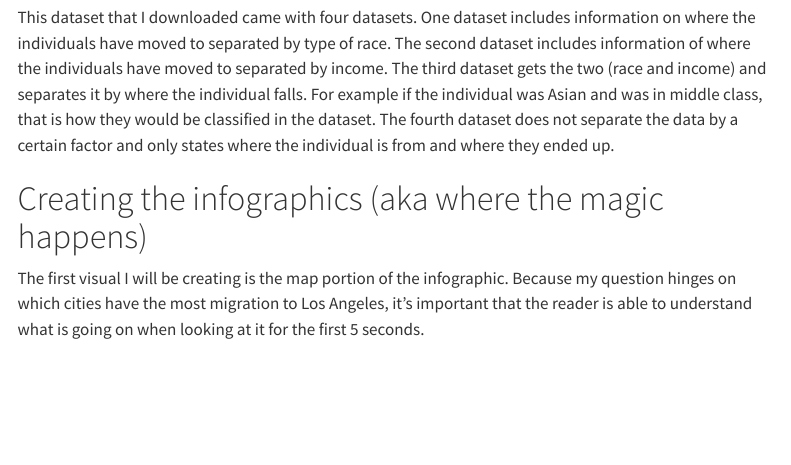
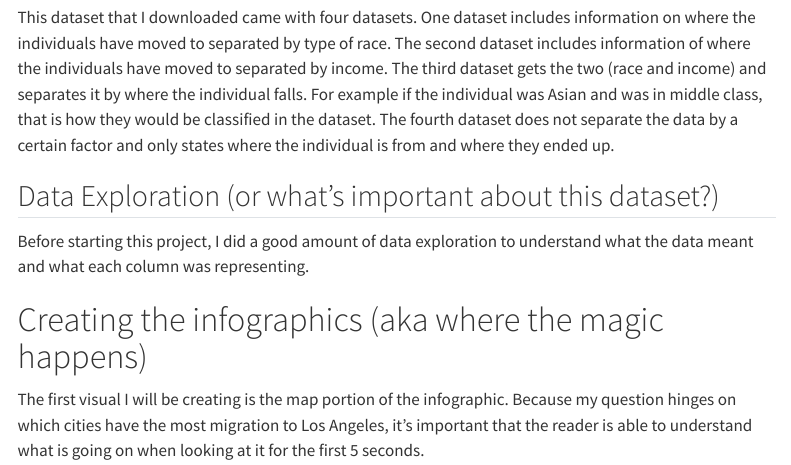
Before and after one commit to p-park6/p-park6.github.io, a Quarto document (blog/2024-03-09-young-adult-migration/index.qmd): the page in a window 1100 px wide, from 1030 px down. Rendered offline with R 4.5, knitr and Pandoc in place of Quarto, with nearby package versions; menus at the side of the page are left out.

Commit message:
adding more info

```diff
--- a/blog/2024-03-09-young-adult-migration/index.qmd
+++ b/blog/2024-03-09-young-adult-migration/index.qmd
@@ -38,6 +38,10 @@ The [dataset](https://data.migrationpatterns.org/MigrationPatternsData.zip) I am
 This dataset that I downloaded came with four datasets. One dataset includes information on where the individuals have moved to separated by type of race. The second dataset includes information of where the individuals have moved to separated by income. The third dataset gets the two (race and income) and separates it by where the individual falls. For example if the individual was Asian and was in middle class, that is how they would be classified in the dataset. The fourth dataset does not separate the data by a certain factor and only states where the individual is from and where they ended up.
 
 
+## Data Exploration (or what's important about this dataset?)
+Before starting this project, I did a good amount of data exploration to understand what the data meant and what each column was representing.
+
+
 # Creating the infographics (aka where the magic happens)
 
 The first visual I will be creating is the map portion of the infographic. Because my question hinges on which cities have the most migration to Los Angeles, it's important that the reader is able to understand what is going on when looking at it for the first 5 seconds.
```
